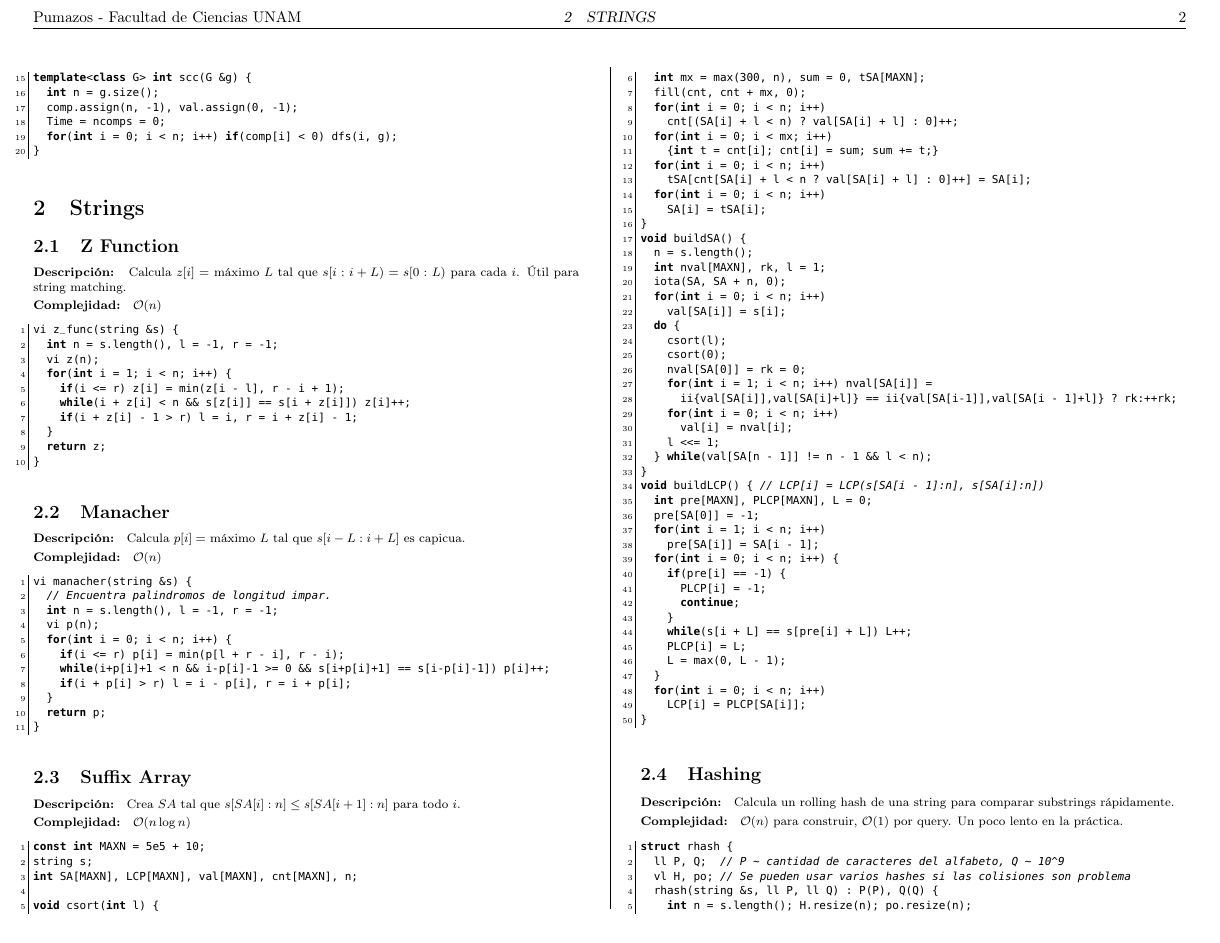
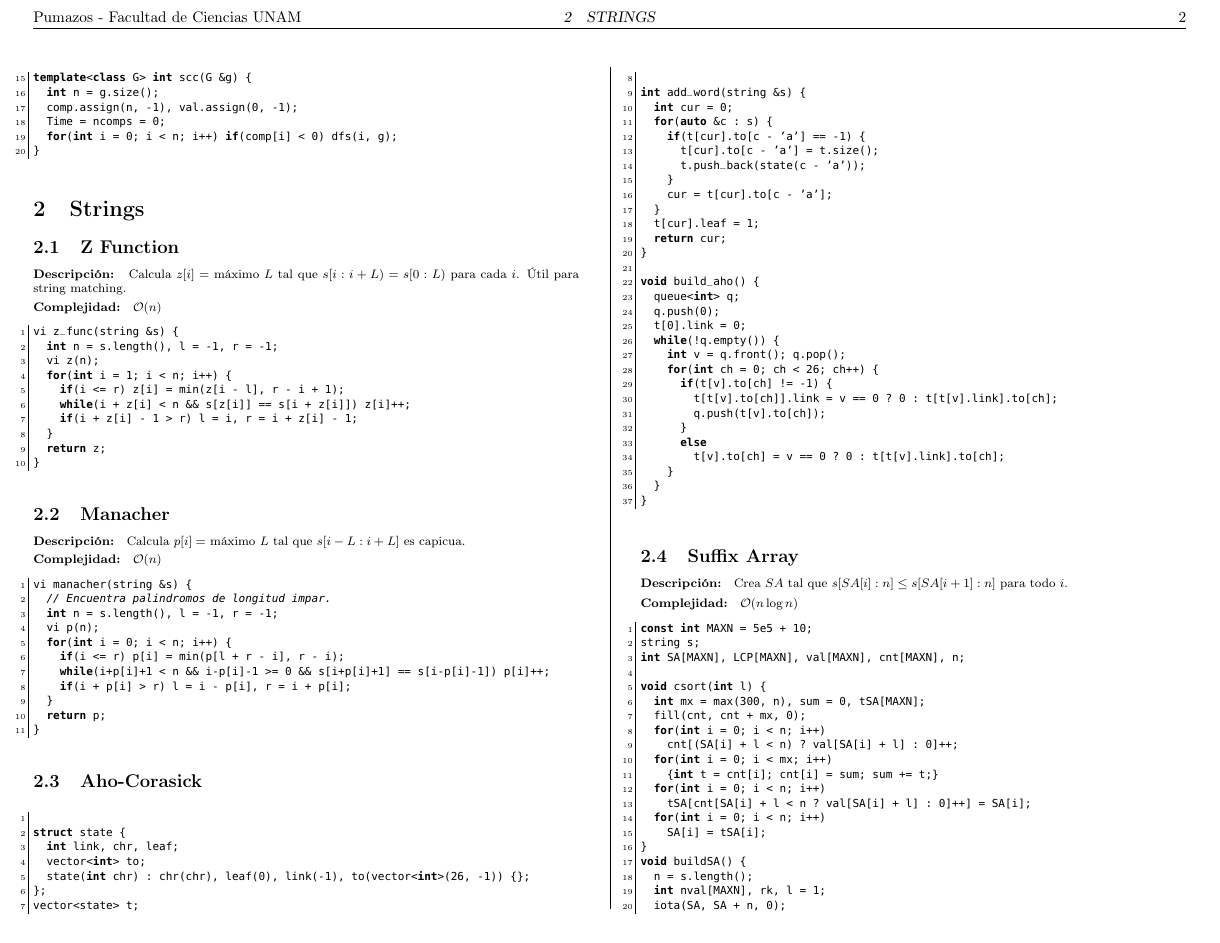
Before and after one commit to ArielGarciaM/arigami, a LaTeX document (out.tex): page 2 of 9. Compiled offline with pdfLaTeX.

Commit message:
Add Aho-Corasick

```diff
--- a/out.tex
+++ b/out.tex
@@ -170,6 +170,48 @@ vi manacher(string &s) {
 	}
 	return p;
 }
+\end{lstlisting}
+\subsection{Aho-Corasick}
+\lstset{basicstyle=\footnotesize\ttfamily,breaklines=true,tabsize=2,language=C++,frame=leftline, numbers=left, numberstyle=\tiny, numbersep=5pt}
+\begin{lstlisting}
+
+struct state {
+	int link, chr, leaf;
+	vector<int> to;
+	state(int chr) : chr(chr), leaf(0), link(-1), to(vector<int>(26, -1)) {};
+};
+vector<state> t;
+
+int add_word(string &s) {
+	int cur = 0;
+	for(auto &c : s) {
+		if(t[cur].to[c - 'a'] == -1) {
+			t[cur].to[c - 'a'] = t.size();
+			t.push_back(state(c - 'a'));
+		}
+		cur = t[cur].to[c - 'a'];
+	}
+	t[cur].leaf = 1;
+	return cur;
+}
+
+void build_aho() {
+	queue<int> q;
+	q.push(0);
+	t[0].link = 0;
+	while(!q.empty()) {
+		int v = q.front(); q.pop();
+		for(int ch = 0; ch < 26; ch++) {
+			if(t[v].to[ch] != -1) {
+				t[t[v].to[ch]].link = v == 0 ? 0 : t[t[v].link].to[ch];
+				q.push(t[v].to[ch]);
+			}
+			else
+				t[v].to[ch] = v == 0 ? 0 : t[t[v].link].to[ch];
+		}
+	}
+}
+
 \end{lstlisting}
 \subsection{Suffix Array}
 \begin{footnotesize}{\bf Descripción: } Crea $SA$ tal que $s[SA[i]:n] \leq s[SA[i + 1]:n]$ para todo $i$.
```
Also changed, not shown: out.pdf, 3 other files.
